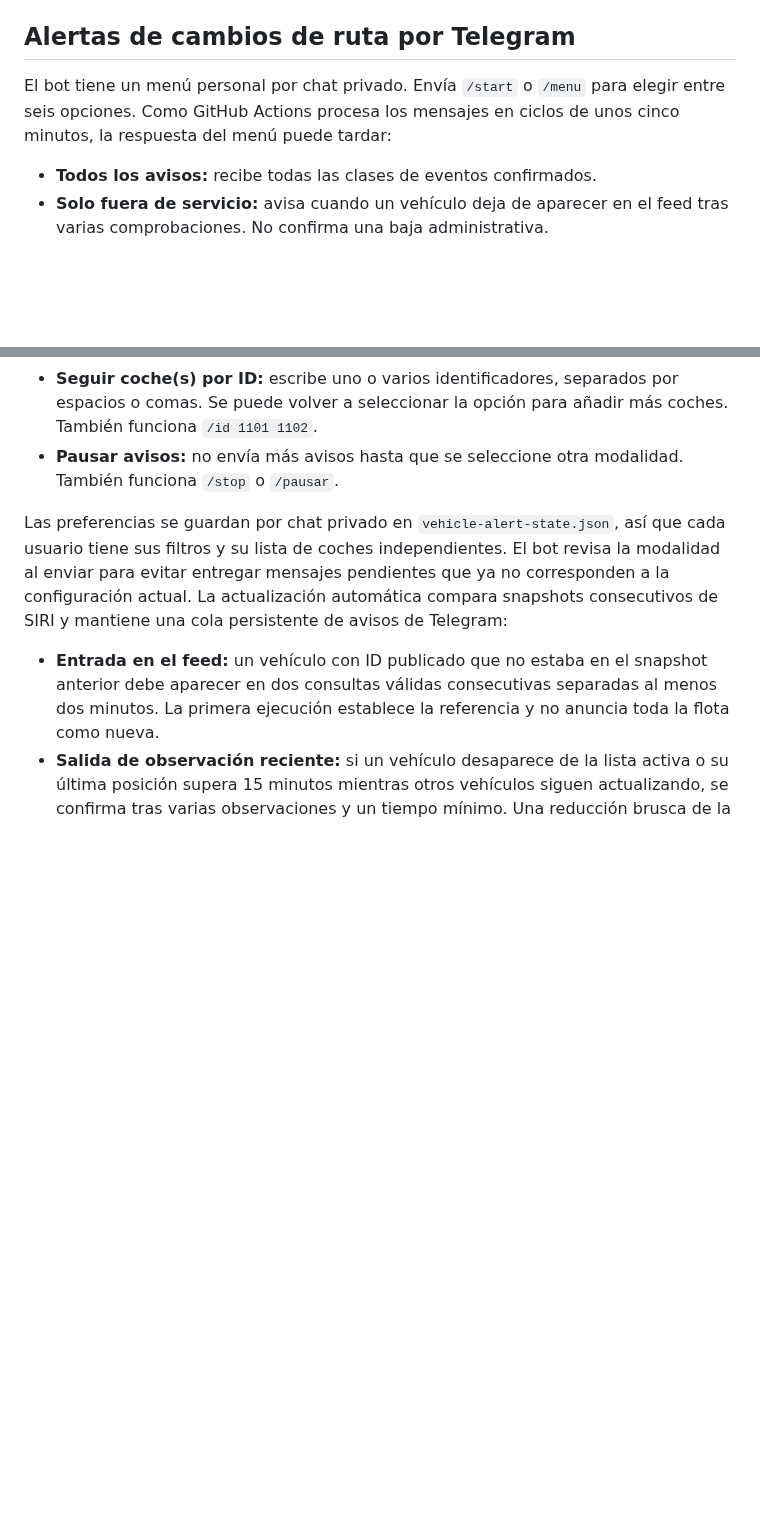
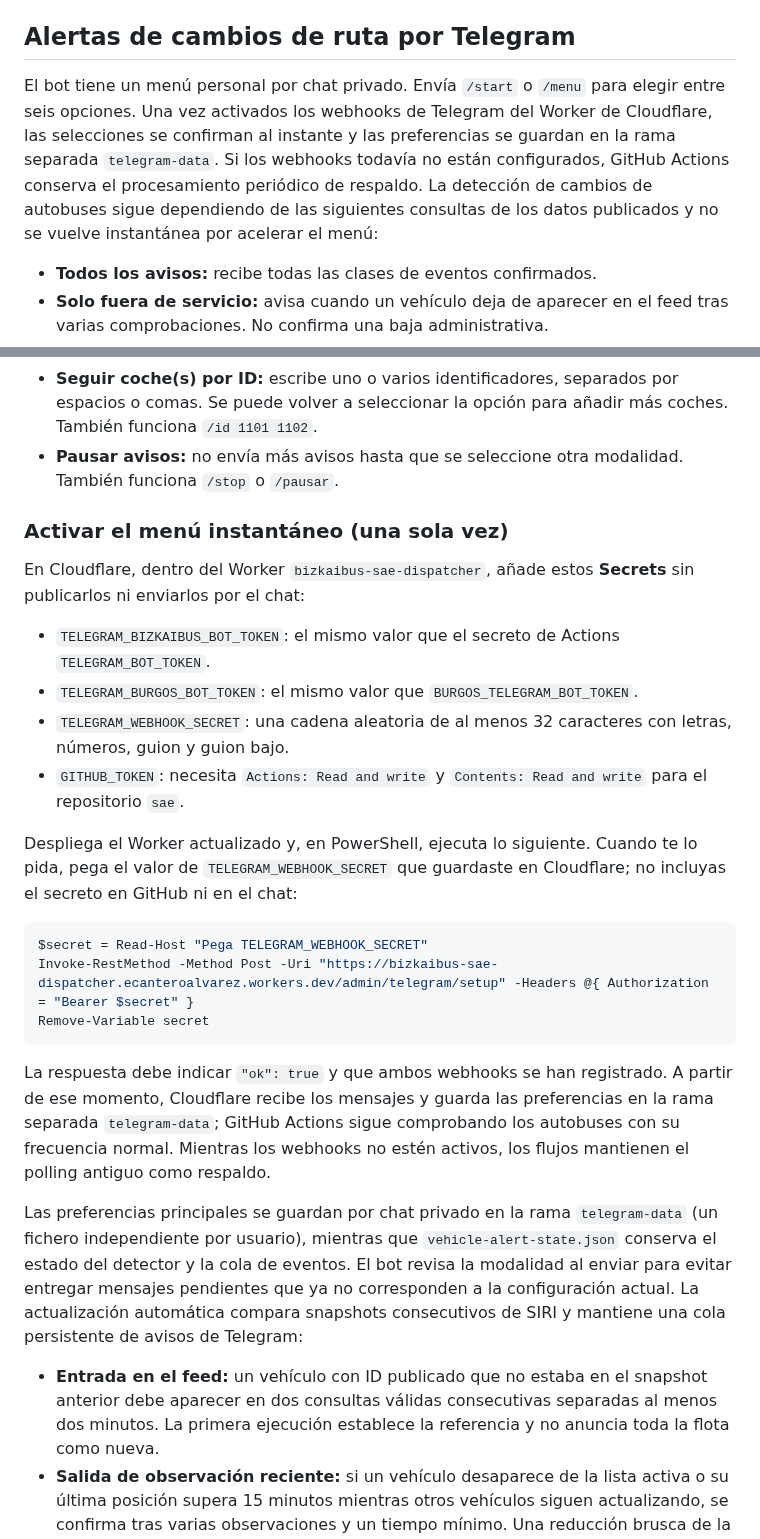
Before and after one commit to enekituss/sae, a Markdown page: README.md, 2 parts joined by grey strips. GitHub-like rendering; blank space fills up the shorter version.

Commit message:
Documentar activación del menú instantáneo de Telegram

````diff
--- a/README.md
+++ b/README.md
@@ -19,7 +19,7 @@ Web de consulta de líneas y vehículos Bizkaibus detectados por SIRI, con desti
 
 ## Alertas de cambios de ruta por Telegram
 
-El bot tiene un menú personal por chat privado. Envía `/start` o `/menu` para elegir entre seis opciones. Como GitHub Actions procesa los mensajes en ciclos de unos cinco minutos, la respuesta del menú puede tardar:
+El bot tiene un menú personal por chat privado. Envía `/start` o `/menu` para elegir entre seis opciones. Una vez activados los webhooks de Telegram del Worker de Cloudflare, las selecciones se confirman al instante y las preferencias se guardan en la rama separada `telegram-data`. Si los webhooks todavía no están configurados, GitHub Actions conserva el procesamiento periódico de respaldo. La detección de cambios de autobuses sigue dependiendo de las siguientes consultas de los datos publicados y no se vuelve instantánea por acelerar el menú:
 
 - **Todos los avisos:** recibe todas las clases de eventos confirmados.
 - **Solo fuera de servicio:** avisa cuando un vehículo deja de aparecer en el feed tras varias comprobaciones. No confirma una baja administrativa.
@@ -28,7 +28,26 @@ El bot tiene un menú personal por chat privado. Envía `/start` o `/menu` para
 - **Seguir coche(s) por ID:** escribe uno o varios identificadores, separados por espacios o comas. Se puede volver a seleccionar la opción para añadir más coches. También funciona `/id 1101 1102`.
 - **Pausar avisos:** no envía más avisos hasta que se seleccione otra modalidad. También funciona `/stop` o `/pausar`.
 
-Las preferencias se guardan por chat privado en `vehicle-alert-state.json`, así que cada usuario tiene sus filtros y su lista de coches independientes. El bot revisa la modalidad al enviar para evitar entregar mensajes pendientes que ya no corresponden a la configuración actual.
+### Activar el menú instantáneo (una sola vez)
+
+En Cloudflare, dentro del Worker `bizkaibus-sae-dispatcher`, añade estos **Secrets** sin publicarlos ni enviarlos por el chat:
+
+- `TELEGRAM_BIZKAIBUS_BOT_TOKEN`: el mismo valor que el secreto de Actions `TELEGRAM_BOT_TOKEN`.
+- `TELEGRAM_BURGOS_BOT_TOKEN`: el mismo valor que `BURGOS_TELEGRAM_BOT_TOKEN`.
+- `TELEGRAM_WEBHOOK_SECRET`: una cadena aleatoria de al menos 32 caracteres con letras, números, guion y guion bajo.
+- `GITHUB_TOKEN`: necesita `Actions: Read and write` y `Contents: Read and write` para el repositorio `sae`.
+
+Despliega el Worker actualizado y, en PowerShell, ejecuta lo siguiente. Cuando te lo pida, pega el valor de `TELEGRAM_WEBHOOK_SECRET` que guardaste en Cloudflare; no incluyas el secreto en GitHub ni en el chat:
+
+```powershell
+$secret = Read-Host "Pega TELEGRAM_WEBHOOK_SECRET"
+Invoke-RestMethod -Method Post -Uri "https://bizkaibus-sae-dispatcher.ecanteroalvarez.workers.dev/admin/telegram/setup" -Headers @{ Authorization = "Bearer $secret" }
+Remove-Variable secret
+```
+
+La respuesta debe indicar `"ok": true` y que ambos webhooks se han registrado. A partir de ese momento, Cloudflare recibe los mensajes y guarda las preferencias en la rama separada `telegram-data`; GitHub Actions sigue comprobando los autobuses con su frecuencia normal. Mientras los webhooks no estén activos, los flujos mantienen el polling antiguo como respaldo.
+
+Las preferencias principales se guardan por chat privado en la rama `telegram-data` (un fichero independiente por usuario), mientras que `vehicle-alert-state.json` conserva el estado del detector y la cola de eventos. El bot revisa la modalidad al enviar para evitar entregar mensajes pendientes que ya no corresponden a la configuración actual.
 La actualización automática compara snapshots consecutivos de SIRI y mantiene una cola persistente de avisos de Telegram:
 
 - **Entrada en el feed:** un vehículo con ID publicado que no estaba en el snapshot anterior debe aparecer en dos consultas válidas consecutivas separadas al menos dos minutos. La primera ejecución establece la referencia y no anuncia toda la flota como nueva.
````
Also changed, not shown: other parts of README.md (+1 -1 lines).
